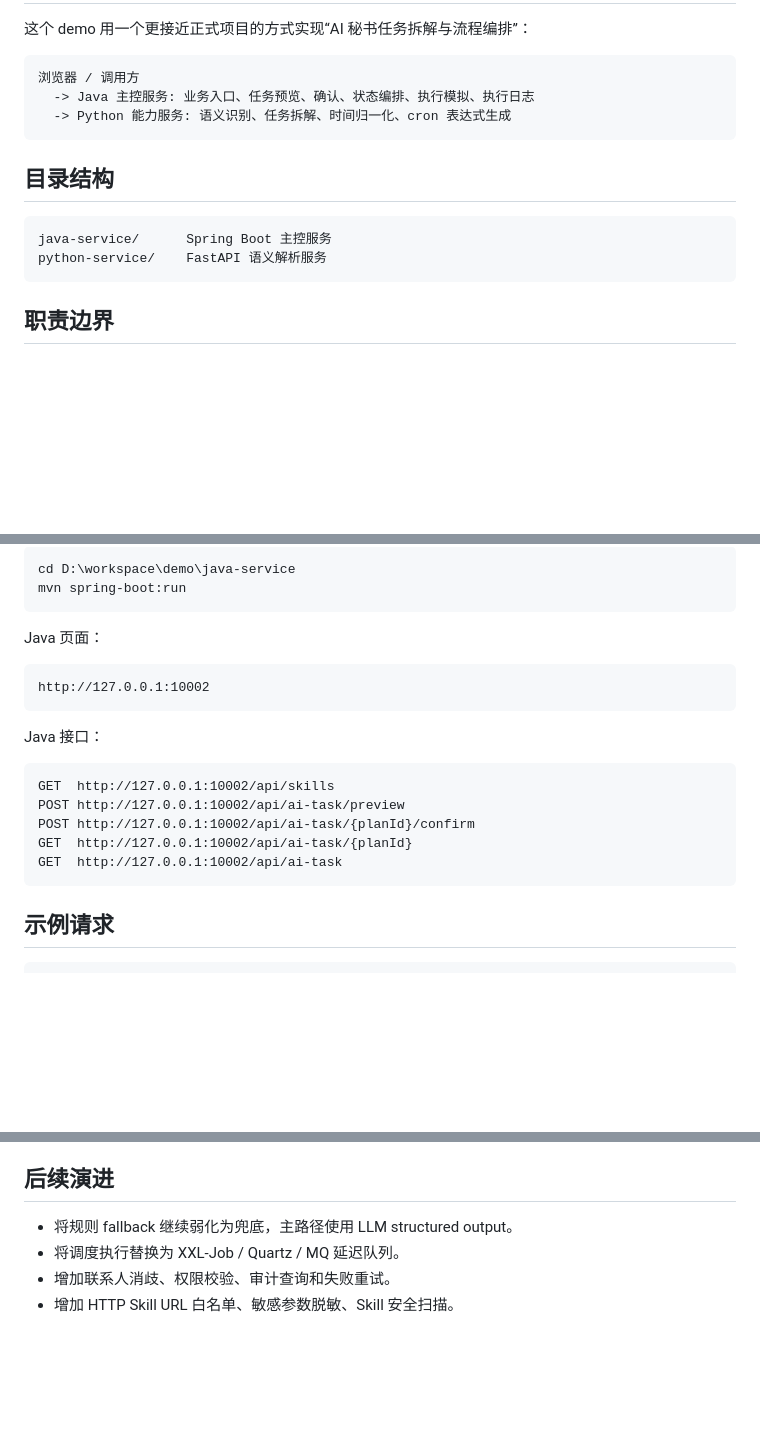
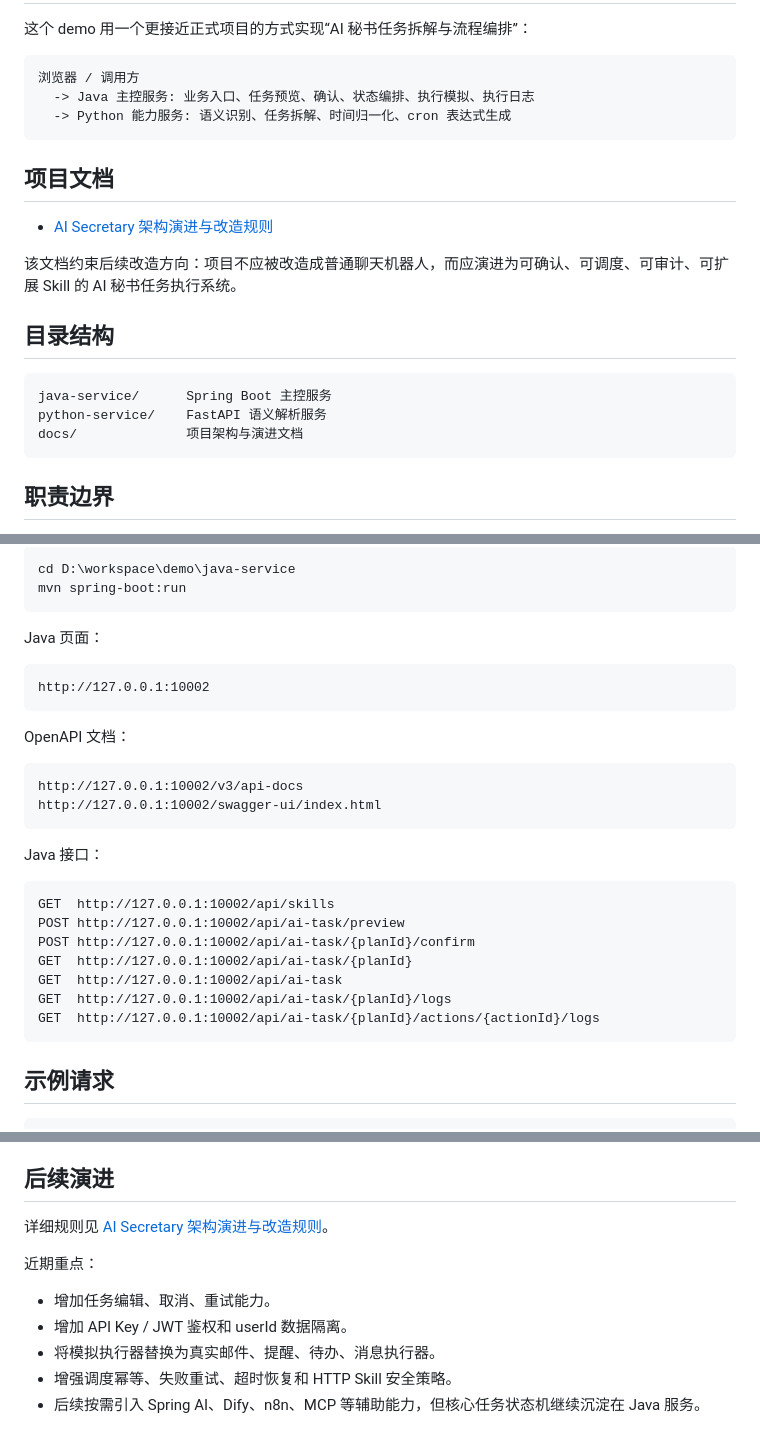
Before and after one commit to micor-cjj-spec/matrix-secretary, a Markdown page: README.md, 3 parts joined by grey strips. GitHub-like rendering; blank space fills up the shorter version.

Commit message:
docs: link evolution plan and update api docs

````diff
--- a/README.md
+++ b/README.md
@@ -8,11 +8,18 @@
   -> Python 能力服务: 语义识别、任务拆解、时间归一化、cron 表达式生成
 ```
 
+## 项目文档
+
+- [AI Secretary 架构演进与改造规则](docs/AI_SECRETARY_EVOLUTION_PLAN.md)
+
+该文档约束后续改造方向：项目不应被改造成普通聊天机器人，而应演进为可确认、可调度、可审计、可扩展 Skill 的 AI 秘书任务执行系统。
+
 ## 目录结构
 
 ```text
 java-service/      Spring Boot 主控服务
 python-service/    FastAPI 语义解析服务
+docs/              项目架构与演进文档
 ```
 
 ## 职责边界
@@ -149,6 +157,13 @@ Java 页面：
 http://127.0.0.1:10002
 ```
 
+OpenAPI 文档：
+
+```text
+http://127.0.0.1:10002/v3/api-docs
+http://127.0.0.1:10002/swagger-ui/index.html
+```
+
 Java 接口：
 
 ```text
@@ -157,6 +172,8 @@ POST http://127.0.0.1:10002/api/ai-task/preview
 POST http://127.0.0.1:10002/api/ai-task/{planId}/confirm
 GET  http://127.0.0.1:10002/api/ai-task/{planId}
 GET  http://127.0.0.1:10002/api/ai-task
+GET  http://127.0.0.1:10002/api/ai-task/{planId}/logs
+GET  http://127.0.0.1:10002/api/ai-task/{planId}/actions/{actionId}/logs
 ```
 
 ## 示例请求
@@ -223,7 +240,12 @@ WAITING_CONFIRM
 
 ## 后续演进
 
-- 将规则 fallback 继续弱化为兜底，主路径使用 LLM structured output。
-- 将调度执行替换为 XXL-Job / Quartz / MQ 延迟队列。
-- 增加联系人消歧、权限校验、审计查询和失败重试。
-- 增加 HTTP Skill URL 白名单、敏感参数脱敏、Skill 安全扫描。
+详细规则见 [AI Secretary 架构演进与改造规则](docs/AI_SECRETARY_EVOLUTION_PLAN.md)。
+
+近期重点：
+
+- 增加任务编辑、取消、重试能力。
+- 增加 API Key / JWT 鉴权和 userId 数据隔离。
+- 将模拟执行器替换为真实邮件、提醒、待办、消息执行器。
+- 增强调度幂等、失败重试、超时恢复和 HTTP Skill 安全策略。
+- 后续按需引入 Spring AI、Dify、n8n、MCP 等辅助能力，但核心任务状态机继续沉淀在 Java 服务。
````
Also changed, not shown: other parts of README.md (+1 -0 lines).
